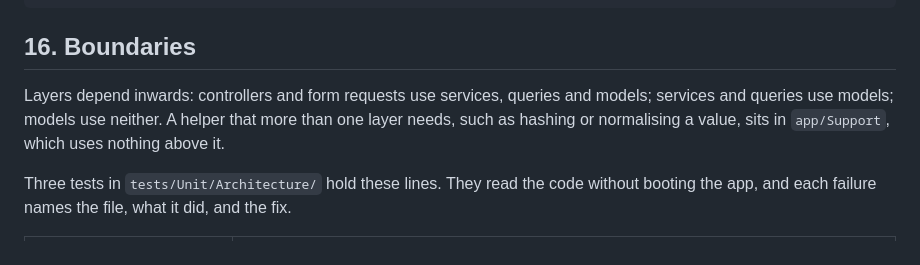
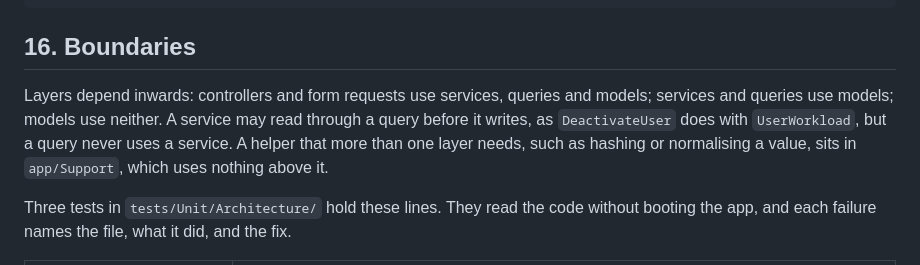
Before and after one commit to ikageng-rsa/case-management-system, a Markdown page: backend/CONVENTIONS.md, the part around the change. Drawn GitHub-style.

Commit message:
docs: allow services to read through queries

```diff
--- a/backend/CONVENTIONS.md
+++ b/backend/CONVENTIONS.md
@@ -372,9 +372,10 @@ class CaseDiary
 ## 16. Boundaries
 
 Layers depend inwards: controllers and form requests use services, queries and models;
-services and queries use models; models use neither. A helper that more than one layer
-needs, such as hashing or normalising a value, sits in `app/Support`, which uses nothing
-above it.
+services and queries use models; models use neither. A service may read through a query
+before it writes, as `DeactivateUser` does with `UserWorkload`, but a query never uses a
+service. A helper that more than one layer needs, such as hashing or normalising a value,
+sits in `app/Support`, which uses nothing above it.
 
 Three tests in `tests/Unit/Architecture/` hold these lines. They read the code without
 booting the app, and each failure names the file, what it did, and the fix.
```
